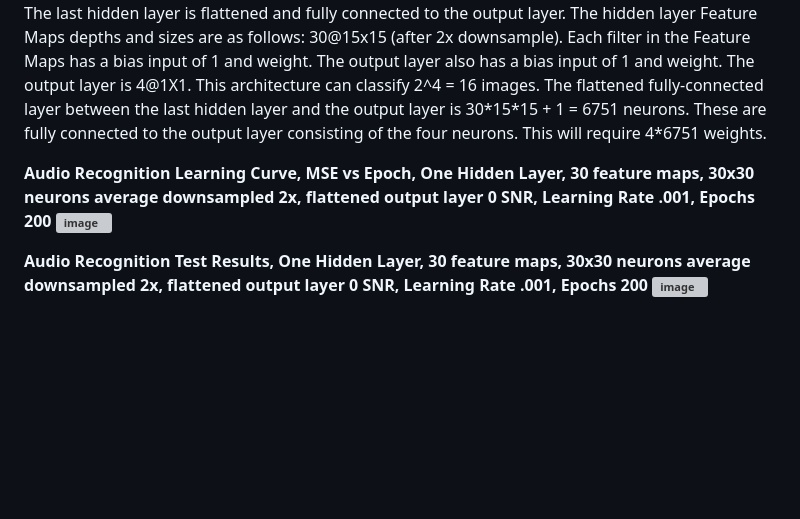
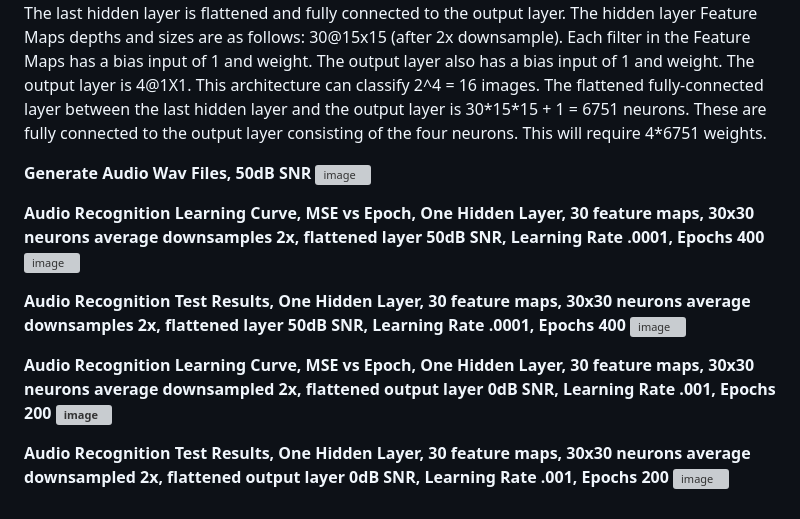
Before and after one commit to thomasteplick/audioCNN, a Markdown page: README.md, the part around the change. Drawn GitHub-style; blank space fills up the shorter version; grey boxes are pictures that could not be loaded.

```diff
--- a/README.md
+++ b/README.md
@@ -63,10 +63,21 @@ These are fully connected to the output layer consisting of the four neurons.
 This will require 4*6751 weights.
 </p>
 
+<b>Generate Audio Wav Files, 50dB SNR</b>
+![image](https://github.com/user-attachments/assets/6a46a537-1499-43ca-ae98-c373200cdc0d)
+
+<b>Audio Recognition Learning Curve, MSE vs Epoch, One Hidden Layer, 30 feature maps, 30x30 neurons average downsamples 2x, flattened layer</b>
+<b>50dB SNR, Learning Rate .0001, Epochs 400</b>
+![image](https://github.com/user-attachments/assets/9072b478-733a-453e-81e3-2f72dc4f5a0f)
+
+<b>Audio Recognition Test Results, One Hidden Layer, 30 feature maps, 30x30 neurons average downsamples 2x, flattened layer</b>
+<b>50dB SNR, Learning Rate .0001, Epochs 400</b>
+![image](https://github.com/user-attachments/assets/f38ba908-2762-4dc5-b274-3497b8f1db3a)
+
 <b>Audio Recognition Learning Curve, MSE vs Epoch, One Hidden Layer, 30 feature maps, 30x30 neurons average downsampled 2x, flattened output layer
-<b>0 SNR, Learning Rate .001, Epochs 200
+<b>0dB SNR, Learning Rate .001, Epochs 200</b>
 ![image](https://github.com/user-attachments/assets/c8029ef4-860a-40ad-82c4-4be57129ffd3)
 
 <b>Audio Recognition Test Results, One Hidden Layer, 30 feature maps, 30x30 neurons average downsampled 2x, flattened output layer</b>
-<b>0 SNR, Learning Rate .001, Epochs 200
+<b>0dB SNR, Learning Rate .001, Epochs 200</b>
 ![image](https://github.com/user-attachments/assets/9720cb82-78ce-4102-b4f4-092385e66073)
```
